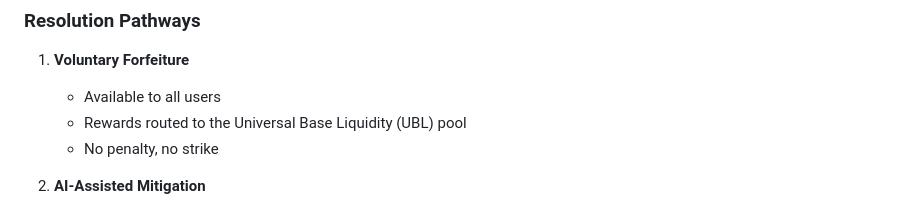
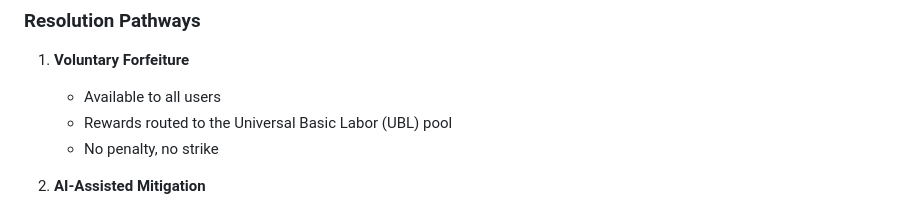
Before and after one commit to MoziHayek/nomos-protocol, a Markdown page: README.md, the part around the change. Rendered like a GitHub page.

Commit message:
Fix typo in rewards pool name in README

```diff
--- a/README.md
+++ b/README.md
@@ -95,7 +95,7 @@ Flagged entities are presented with a **Resolution Choice Menu** rather than aut
 1. **Voluntary Forfeiture**
 
    * Available to all users
-   * Rewards routed to the Universal Base Liquidity (UBL) pool
+   * Rewards routed to the Universal Basic Labor (UBL) pool
    * No penalty, no strike
 
 2. **AI-Assisted Mitigation**
```
